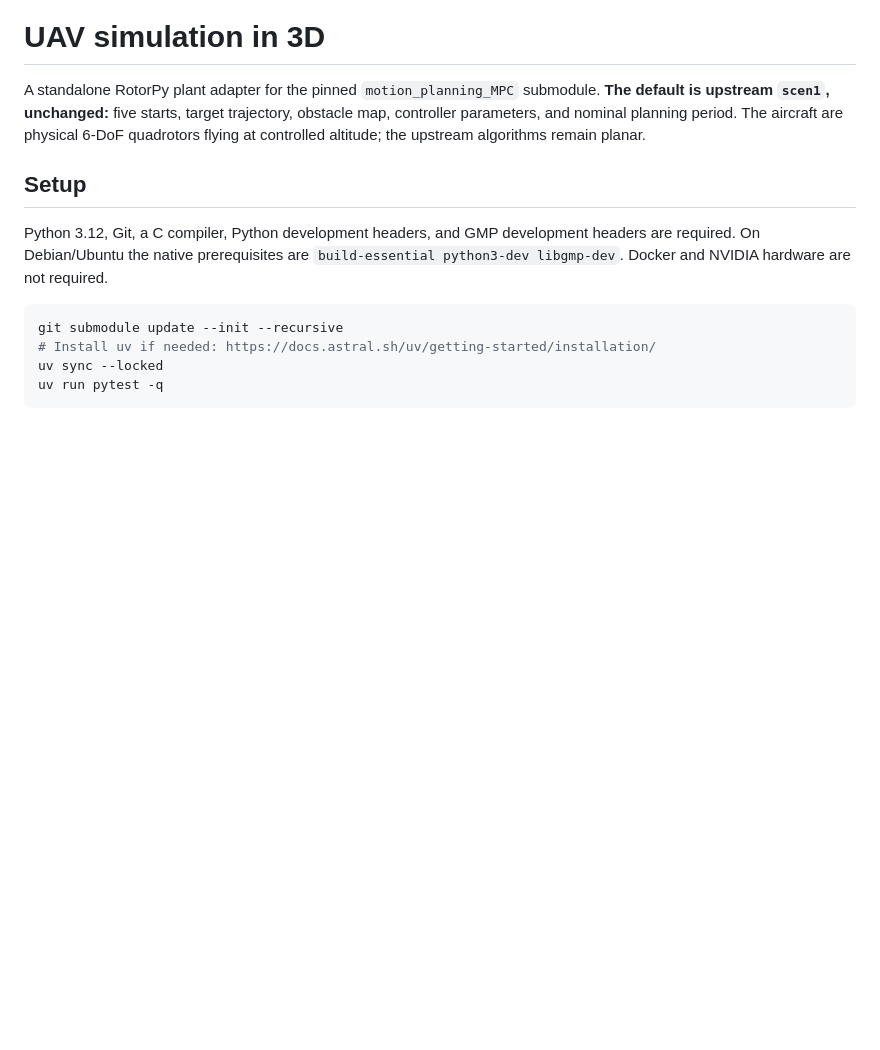
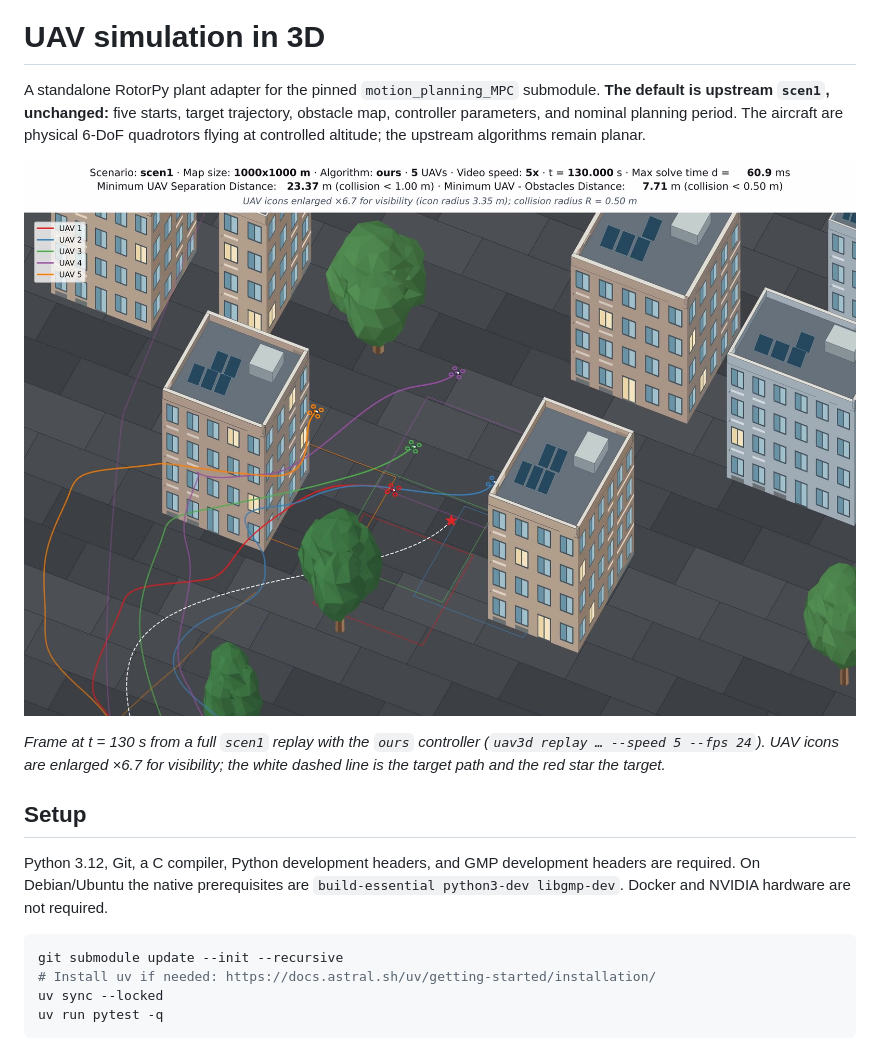
Before and after one commit to phongna07/uav-simulation-3d, a Markdown page: README.md, the part around the change. GitHub-like rendering; pictures changed too: docs/images/scen1-preview.jpg (added); blank space fills up the shorter version.

Commit message:
Add scen1 replay preview to the README

```diff
--- a/README.md
+++ b/README.md
@@ -5,6 +5,13 @@ submodule. **The default is upstream `scen1`, unchanged:** five starts, target
 trajectory, obstacle map, controller parameters, and nominal planning period.
 The aircraft are physical 6-DoF quadrotors flying at controlled altitude; the
 upstream algorithms remain planar.
+
+![Five UAVs (ours) weaving between buildings while tracking the target in scen1](docs/images/scen1-preview.jpg)
+
+*Frame at t = 130 s from a full `scen1` replay with the `ours` controller
+(`uav3d replay … --speed 5 --fps 24`). UAV icons are enlarged ×6.7 for
+visibility; the white dashed line is the target path and the red star the
+target.*
 
 ## Setup
 
```
